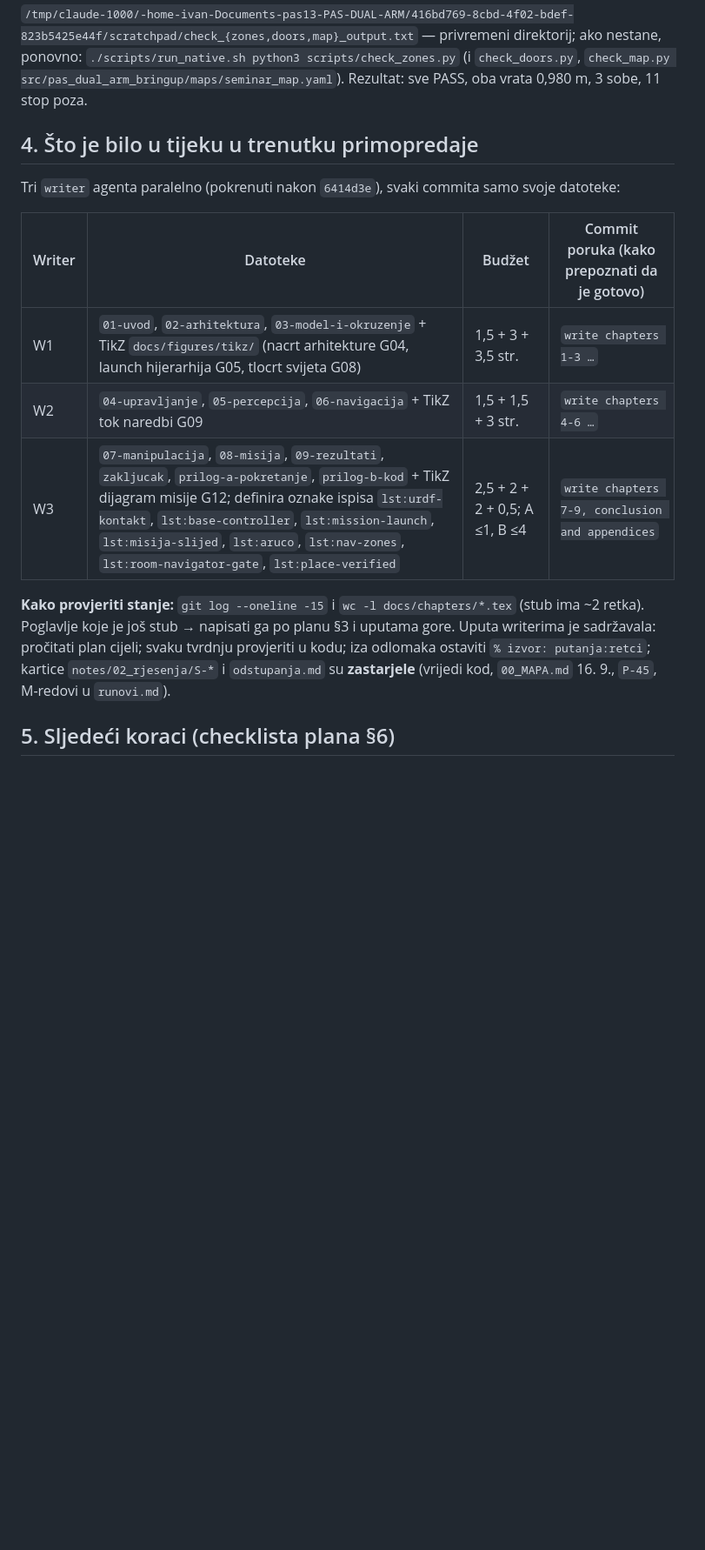
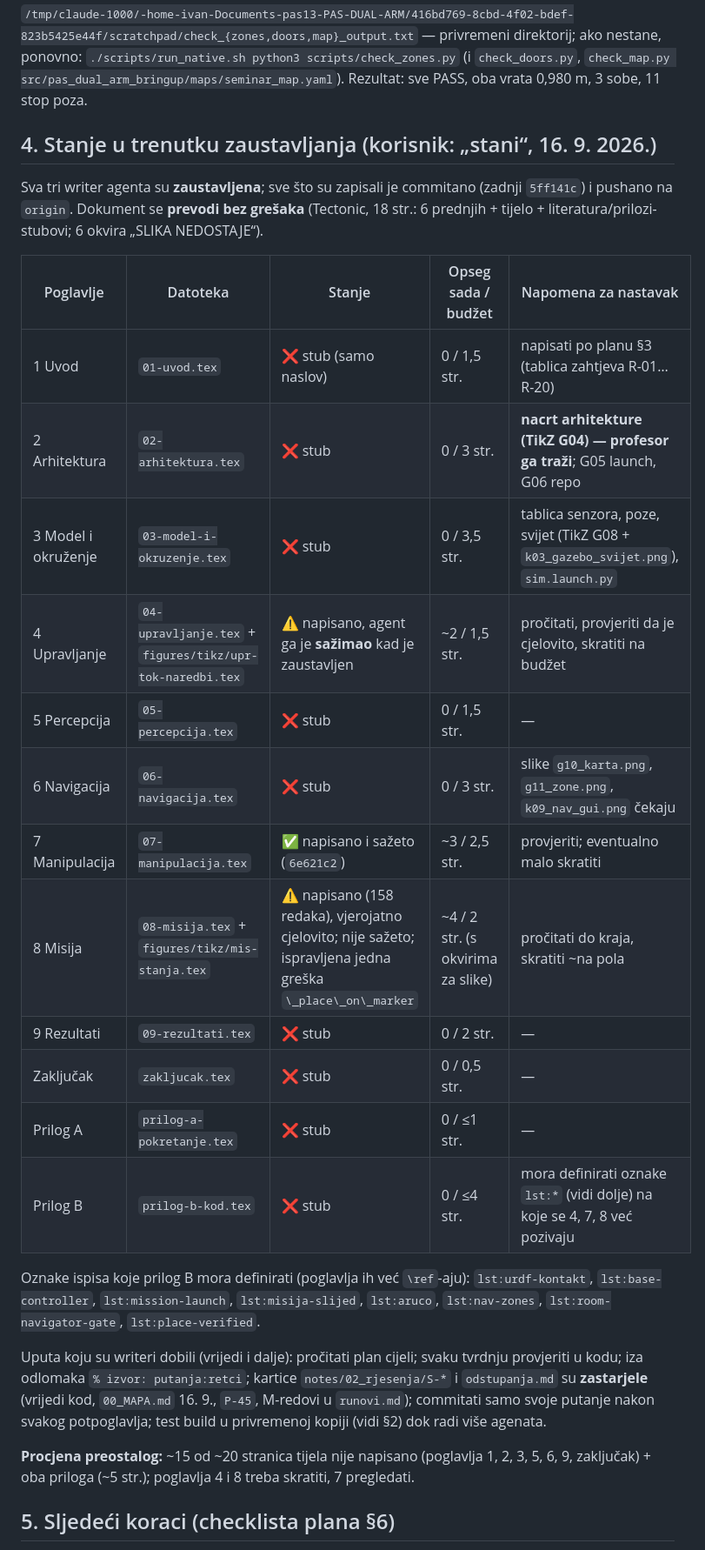
Before and after one commit to Norsx/pas_seminar, a Markdown page: notes/07_predaja/HANDOFF_seminar.md, the part around the change. Shown at 87% size. GitHub-like rendering; blank space fills up the shorter version.

Commit message:
docs: 🤖 [AI] record per-chapter status at stop in handoff and plan
Co-Authored-By: Claude Opus 5 <noreply@anthropic.com>

```diff
--- a/notes/07_predaja/HANDOFF_seminar.md
+++ b/notes/07_predaja/HANDOFF_seminar.md
@@ -90,20 +90,38 @@ Ostala K-imena iz plana §4.2 su rezervirana mjesta (okviri) dok korisnik ne po
 — privremeni direktorij; ako nestane, ponovno: `./scripts/run_native.sh python3 scripts/check_zones.py` (i `check_doors.py`,
 `check_map.py src/pas_dual_arm_bringup/maps/seminar_map.yaml`). Rezultat: sve PASS, oba vrata 0,980 m, 3 sobe, 11 stop poza.
 
-## 4. Što je bilo u tijeku u trenutku primopredaje
+## 4. Stanje u trenutku zaustavljanja (korisnik: „stani“, 16. 9. 2026.)
 
-Tri `writer` agenta paralelno (pokrenuti nakon `6414d3e`), svaki commita samo svoje datoteke:
+Sva tri writer agenta su **zaustavljena**; sve što su zapisali je commitano (zadnji `5ff141c`) i pushano na `origin`.
+Dokument se **prevodi bez grešaka** (Tectonic, 18 str.: 6 prednjih + tijelo + literatura/prilozi-stubovi;
+6 okvira „SLIKA NEDOSTAJE“).
 
-| Writer | Datoteke | Budžet | Commit poruka (kako prepoznati da je gotovo) |
-|---|---|---|---|
-| W1 | `01-uvod`, `02-arhitektura`, `03-model-i-okruzenje` + TikZ `docs/figures/tikz/` (nacrt arhitekture G04, launch hijerarhija G05, tlocrt svijeta G08) | 1,5 + 3 + 3,5 str. | `write chapters 1-3 …` |
-| W2 | `04-upravljanje`, `05-percepcija`, `06-navigacija` + TikZ tok naredbi G09 | 1,5 + 1,5 + 3 str. | `write chapters 4-6 …` |
-| W3 | `07-manipulacija`, `08-misija`, `09-rezultati`, `zakljucak`, `prilog-a-pokretanje`, `prilog-b-kod` + TikZ dijagram misije G12; definira oznake ispisa `lst:urdf-kontakt`, `lst:base-controller`, `lst:mission-launch`, `lst:misija-slijed`, `lst:aruco`, `lst:nav-zones`, `lst:room-navigator-gate`, `lst:place-verified` | 2,5 + 2 + 2 + 0,5; A ≤1, B ≤4 | `write chapters 7-9, conclusion and appendices` |
+| Poglavlje | Datoteka | Stanje | Opseg sada / budžet | Napomena za nastavak |
+|---|---|---|---|---|
+| 1 Uvod | `01-uvod.tex` | ❌ stub (samo naslov) | 0 / 1,5 str. | napisati po planu §3 (tablica zahtjeva R-01…R-20) |
+| 2 Arhitektura | `02-arhitektura.tex` | ❌ stub | 0 / 3 str. | **nacrt arhitekture (TikZ G04) — profesor ga traži**; G05 launch, G06 repo |
+| 3 Model i okruženje | `03-model-i-okruzenje.tex` | ❌ stub | 0 / 3,5 str. | tablica senzora, poze, svijet (TikZ G08 + `k03_gazebo_svijet.png`), `sim.launch.py` |
+| 4 Upravljanje | `04-upravljanje.tex` + `figures/tikz/upr-tok-naredbi.tex` | ⚠ napisano, agent ga je **sažimao** kad je zaustavljen | ~2 / 1,5 str. | pročitati, provjeriti da je cjelovito, skratiti na budžet |
+| 5 Percepcija | `05-percepcija.tex` | ❌ stub | 0 / 1,5 str. | — |
+| 6 Navigacija | `06-navigacija.tex` | ❌ stub | 0 / 3 str. | slike `g10_karta.png`, `g11_zone.png`, `k09_nav_gui.png` čekaju |
+| 7 Manipulacija | `07-manipulacija.tex` | ✅ napisano i sažeto (`6e621c2`) | ~3 / 2,5 str. | provjeriti; eventualno malo skratiti |
+| 8 Misija | `08-misija.tex` + `figures/tikz/mis-stanja.tex` | ⚠ napisano (158 redaka), vjerojatno cjelovito; nije sažeto; ispravljena jedna greška `\_place\_on\_marker` | ~4 / 2 str. (s okvirima za slike) | pročitati do kraja, skratiti ~na pola |
+| 9 Rezultati | `09-rezultati.tex` | ❌ stub | 0 / 2 str. | — |
+| Zaključak | `zakljucak.tex` | ❌ stub | 0 / 0,5 str. | — |
+| Prilog A | `prilog-a-pokretanje.tex` | ❌ stub | 0 / ≤1 str. | — |
+| Prilog B | `prilog-b-kod.tex` | ❌ stub | 0 / ≤4 str. | mora definirati oznake `lst:*` (vidi dolje) na koje se 4, 7, 8 već pozivaju |
 
-**Kako provjeriti stanje:** `git log --oneline -15` i `wc -l docs/chapters/*.tex` (stub ima ~2 retka).
-Poglavlje koje je još stub → napisati ga po planu §3 i uputama gore. Uputa writerima je sadržavala: pročitati
-plan cijeli; svaku tvrdnju provjeriti u kodu; iza odlomaka ostaviti `% izvor: putanja:retci`; kartice
-`notes/02_rjesenja/S-*` i `odstupanja.md` su **zastarjele** (vrijedi kod, `00_MAPA.md` 16. 9., `P-45`, M-redovi u `runovi.md`).
+Oznake ispisa koje prilog B mora definirati (poglavlja ih već `\ref`-aju): `lst:urdf-kontakt`,
+`lst:base-controller`, `lst:mission-launch`, `lst:misija-slijed`, `lst:aruco`, `lst:nav-zones`,
+`lst:room-navigator-gate`, `lst:place-verified`.
+
+Uputa koju su writeri dobili (vrijedi i dalje): pročitati plan cijeli; svaku tvrdnju provjeriti u kodu; iza
+odlomaka `% izvor: putanja:retci`; kartice `notes/02_rjesenja/S-*` i `odstupanja.md` su **zastarjele** (vrijedi
+kod, `00_MAPA.md` 16. 9., `P-45`, M-redovi u `runovi.md`); commitati samo svoje putanje nakon svakog potpoglavlja;
+test build u privremenoj kopiji (vidi §2) dok radi više agenata.
+
+**Procjena preostalog:** ~15 od ~20 stranica tijela nije napisano (poglavlja 1, 2, 3, 5, 6, 9, zaključak) +
+oba priloga (~5 str.); poglavlja 4 i 8 treba skratiti, 7 pregledati.
 
 ## 5. Sljedeći koraci (checklista plana §6)
 
```
Also changed, not shown: notes/07_predaja/plan_seminara.md (+3 -3 lines).
